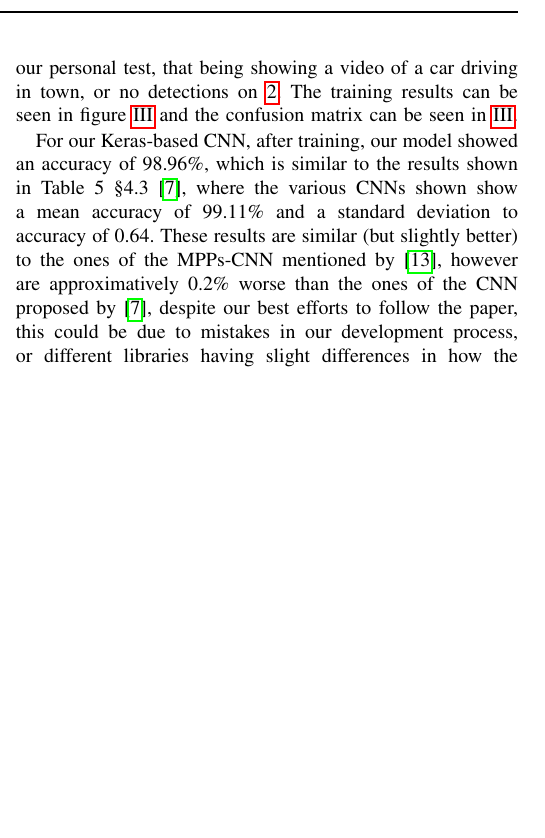
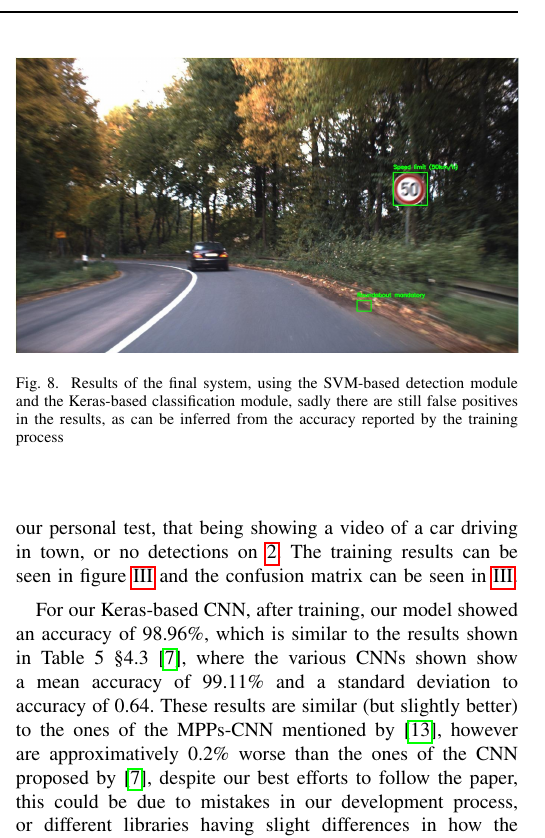
Before and after one commit to RealKC/image-processing-project, a LaTeX paper (report/intermediary/report.tex): part of one column of page 4 of 6, cut at the place of the change, the shorter picture padded with empty space. Compiled offline with pdfLaTeX; a missing font is replaced by an installed copy or a similar font; a LaTeX package or settings file that is missing is left out.

Commit message:
report: Finish the report

```diff
--- a/report/intermediary/report.tex
+++ b/report/intermediary/report.tex
@@ -301,6 +301,13 @@ of 0.64. These results are similar (but slightly better) to the ones of the MPPs
 than the ones of the CNN proposed by \cite{svm_paper}, despite our best efforts to follow the paper, this could be due to mistakes
 in our development process, or different libraries having slight differences in how the algorithms are implemented.
 
+\begin{figure}
+    \includegraphics[width=\linewidth]{keras-detection}
+    \centering
+    \caption{Results of the final system, using the SVM-based detection module and the Keras-based classification module,
+    sadly there are still false positives in the results, as can be inferred from the accuracy reported by the training process}
+\end{figure}
+
 \begin{figure*}
     \includegraphics[width=0.8\linewidth,]{Keras-Confusion-Matrix}
     \centering
```
Also changed, not shown: report/intermediary/images/keras-detection.jpg (added).
